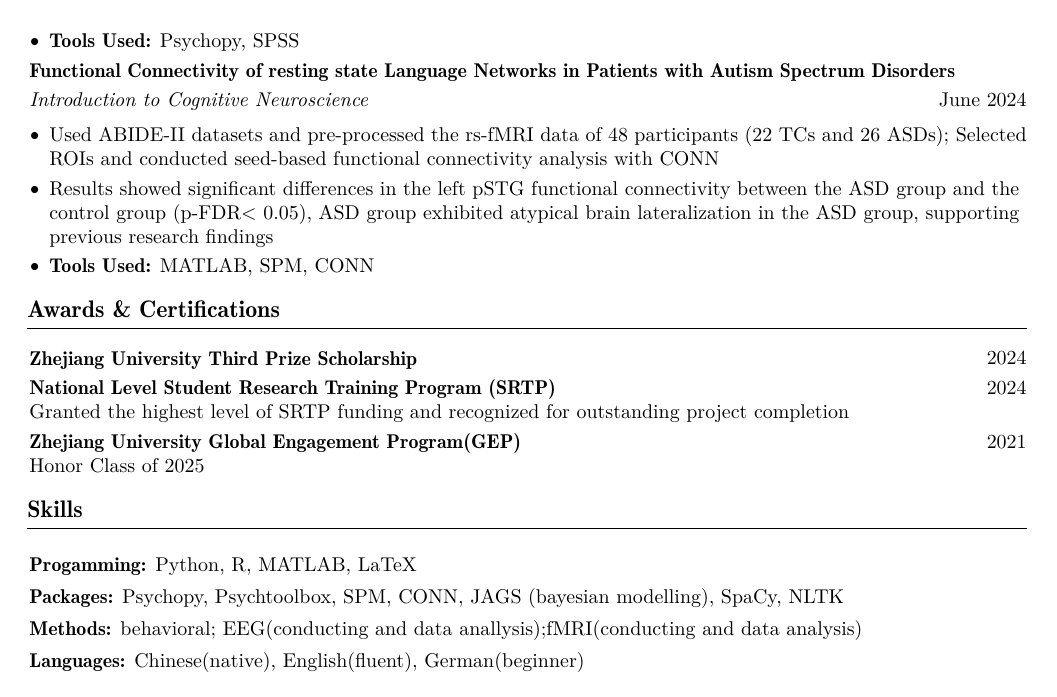
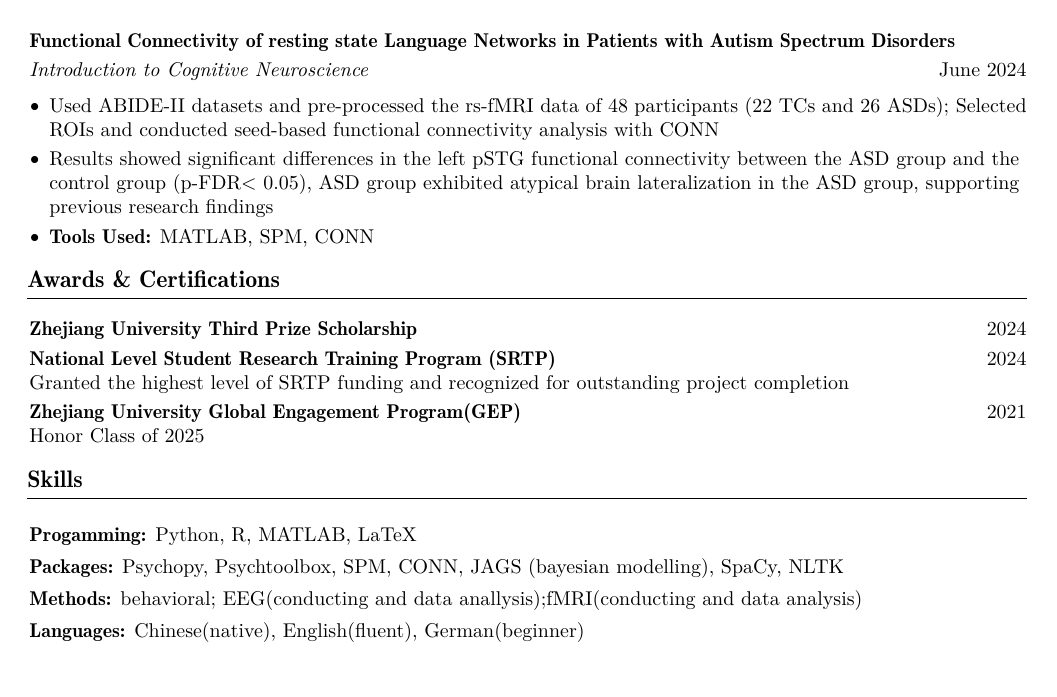
Before and after one commit to withsecco/withsecco.github.io, a LaTeX CV (CV/QI_Yu_CV.tex): page 2 of 2. The pictures show the PDF file CV/QI_Yu_CV.pdf that the author committed with the source.

Commit message:
Updated website content

```diff
--- a/CV/QI_Yu_CV.tex
+++ b/CV/QI_Yu_CV.tex
@@ -312,6 +312,8 @@
 
 \section{Course Projects}
 
+    \begin{samepage}
+
         \textbf{Does Interactional Context during Comprehension Modulate Bilingual’s Cognitive Control?}
 
         \vspace{0.10cm}
@@ -329,6 +331,9 @@
             \item Coded the experiment using Psychopy and Collected behavioral data (RT and Acc) from 28 participants; Used repeated-measures ANOVA to analyze the Flanker Effect and overall RT across the three contexts
             \item \textbf{Tools Used:} Psychopy, SPSS
          \end{highlights}
+    \end{samepage}
+
+    \newpage
 
     \begin{samepage}
         \textbf{Functional Connectivity of resting state Language Networks in Patients with Autism Spectrum Disorders}
```
Also changed, not shown: CV/QI_Yu_CV.pdf, img/lab.jpg, 8 other files.
